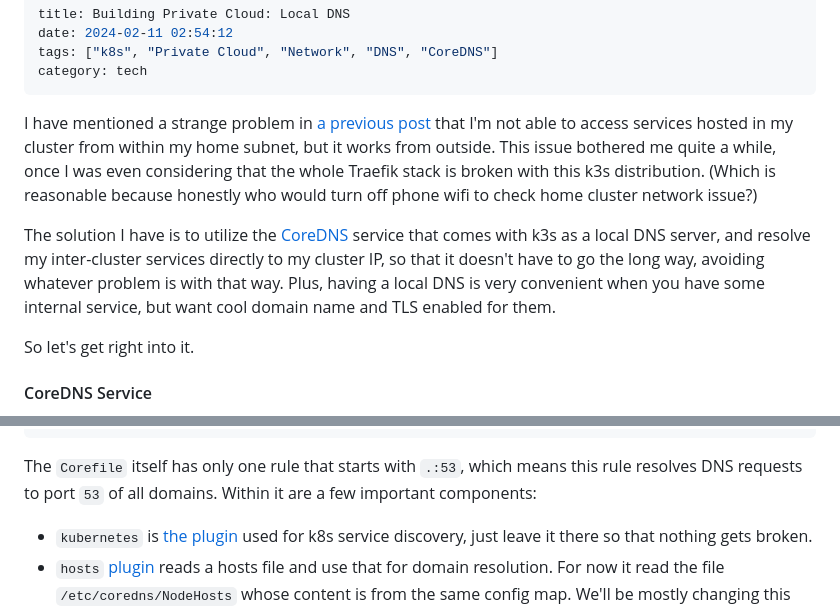
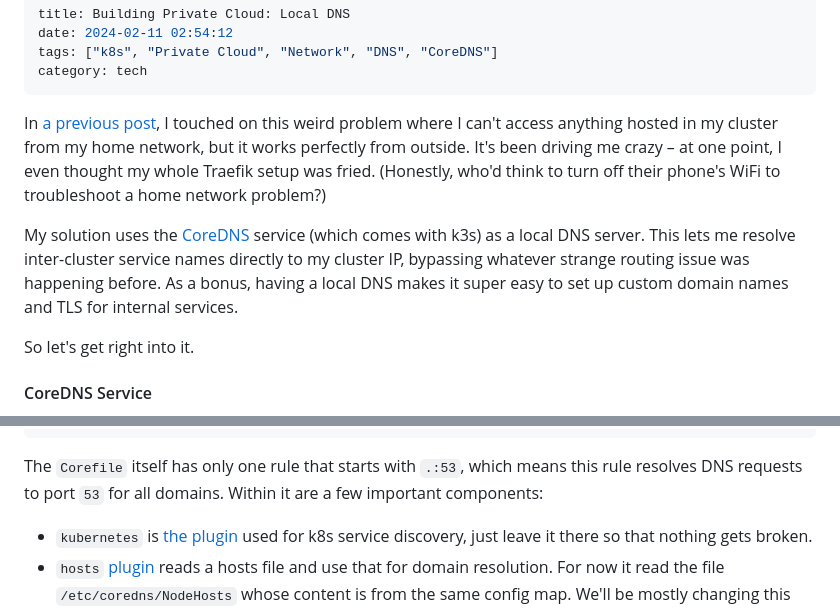
Before and after one commit to KevinXuxuxu/blog, a Markdown page: posts/building_private_cloud_local_dns.md, 2 parts joined by grey strips. Rendered like a GitHub page.

Commit message:
update posts

````diff
--- a/posts/building_private_cloud_local_dns.md
+++ b/posts/building_private_cloud_local_dns.md
@@ -5,9 +5,9 @@ tags: ["k8s", "Private Cloud", "Network", "DNS", "CoreDNS"]
 category: tech
 ---
 
-I have mentioned a strange problem in [a previous post](/blog/post/building_private_cloud_hosting_web_service/#up_next) that I'm not able to access services hosted in my cluster from within my home subnet, but it works from outside. This issue bothered me quite a while, once I was even considering that the whole Traefik stack is broken with this k3s distribution. (Which is reasonable because honestly who would turn off phone wifi to check home cluster network issue?)
+In [a previous post]((/blog/post/building_private_cloud_hosting_web_service/#up_next)), I touched on this weird problem where I can't access anything hosted in my cluster from my home network, but it works perfectly from outside. It's been driving me crazy – at one point, I even thought my whole Traefik setup was fried. (Honestly, who'd think to turn off their phone's WiFi to troubleshoot a home network problem?)
 
-The solution I have is to utilize the [CoreDNS](https://coredns.io/) service that comes with k3s as a local DNS server, and resolve my inter-cluster services directly to my cluster IP, so that it doesn't have to go the long way, avoiding whatever problem is with that way. Plus, having a local DNS is very convenient when you have some internal service, but want cool domain name and TLS enabled for them.
+My solution uses the [CoreDNS](https://coredns.io/) service (which comes with k3s) as a local DNS server. This lets me resolve inter-cluster service names directly to my cluster IP, bypassing whatever strange routing issue was happening before. As a bonus, having a local DNS makes it super easy to set up custom domain names and TLS for internal services.
 
 So let's get right into it.
 
@@ -116,7 +116,7 @@ NodeHosts:
 ...
 ```
 
-The `Corefile` itself has only one rule that starts with `.:53`, which means this rule resolves DNS requests to port `53` of all domains. Within it are a few important components:
+The `Corefile` itself has only one rule that starts with `.:53`, which means this rule resolves DNS requests to port `53` for all domains. Within it are a few important components:
 - `kubernetes` is [the plugin](https://coredns.io/plugins/kubernetes/) used for k8s service discovery, just leave it there so that nothing gets broken.
 - `hosts` [plugin](https://coredns.io/plugins/hosts/) reads a hosts file and use that for domain resolution. For now it read the file `/etc/coredns/NodeHosts` whose content is from the same config map. We'll be mostly changing this for now.
 - `forward` [plugin](https://coredns.io/plugins/forward/) defines the behavior that delegates name resolution to other nameservers. In this case it forwards requests to whatever server that's in `/etc/resolv.conf`, which should be populated by the containers network environment. For a homelab, that's mostly being configured by your ISP.
````
Also changed, not shown: posts/building_private_cloud_hosting_web_service.md (+1 -1 lines).
